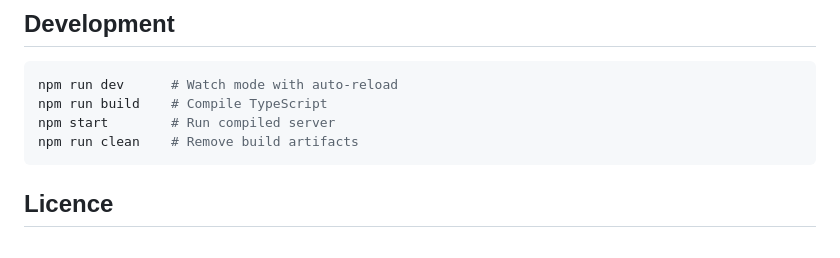
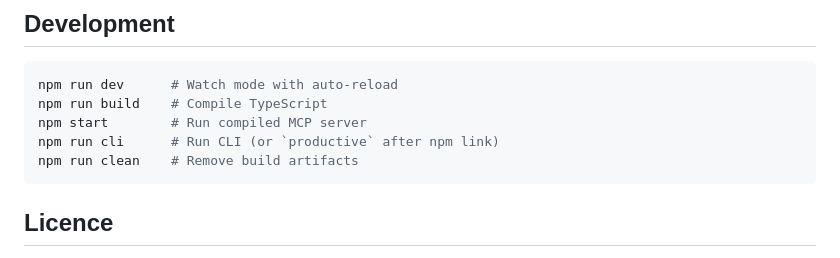
Before and after one commit to TheSiteDoctor/ProductiveMCP, a Markdown page: README.md, the part around one of its changes. GitHub-like rendering.

````diff
--- a/README.md
+++ b/README.md
@@ -222,7 +318,8 @@ The server works without custom field configuration - you just won't be able to
 ```bash
 npm run dev      # Watch mode with auto-reload
 npm run build    # Compile TypeScript
-npm start        # Run compiled server
+npm start        # Run compiled MCP server
+npm run cli      # Run CLI (or `productive` after npm link)
 npm run clean    # Remove build artifacts
 ```
 
````
Also changed, not shown: other parts of README.md (+103 -7 lines).
